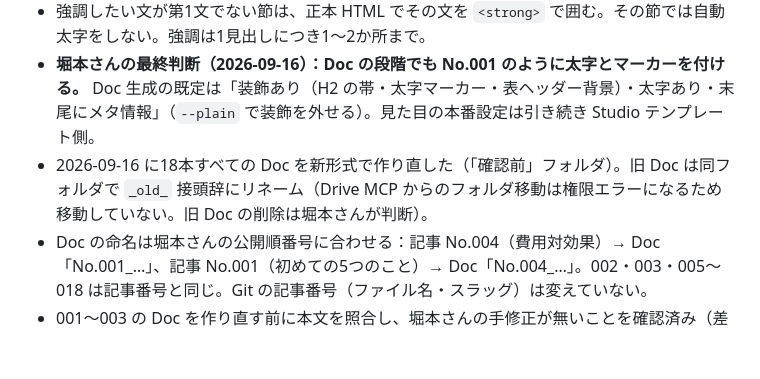
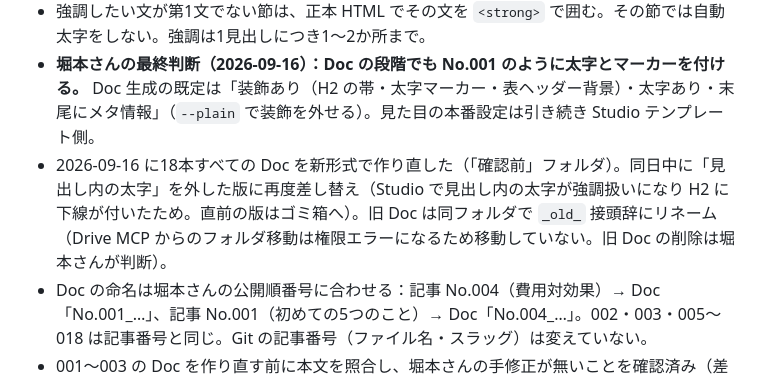
Before and after one commit to Tainen/Claude-Code, a Markdown page: tools/aeo/HANDOFF.md, the part around the change. Drawn GitHub-style; blank space fills up the shorter version.

Commit message:
HANDOFF: Doc を見出し内太字なしの版に差し替えた記録
Co-Authored-By: Claude Fable 5.1 <noreply@anthropic.com>
Claude-Session: https://claude.ai/code/session_01MVhFnc9z1iMB51uu1opxbj

```diff
--- a/tools/aeo/HANDOFF.md
+++ b/tools/aeo/HANDOFF.md
@@ -61,7 +61,7 @@
 - Google ドキュメントの段階で Studio に引き継がれるのは「太字・見出し・リスト・表・リンク」だけ。色やマーカーは貼り付け時に消える。そのため Doc 生成ツール `tools/article/make-doc-html.mjs` は、冒頭と各 H2 直下の第1文を太字にし（Studio 側でマーカーになる）、確認用にオレンジの帯・マーカー・表ヘッダー背景をインラインスタイルで付ける。
 - 強調したい文が第1文でない節は、正本 HTML でその文を `<strong>` で囲む。その節では自動太字をしない。強調は1見出しにつき1〜2か所まで。
 - **堀本さんの最終判断（2026-09-16）：Doc の段階でも No.001 のように太字とマーカーを付ける。** Doc 生成の既定は「装飾あり（H2 の帯・太字マーカー・表ヘッダー背景）・太字あり・末尾にメタ情報」（`--plain` で装飾を外せる）。見た目の本番設定は引き続き Studio テンプレート側。
-- 2026-09-16 に18本すべての Doc を新形式で作り直した（「確認前」フォルダ）。旧 Doc は同フォルダで `_old_` 接頭辞にリネーム（Drive MCP からのフォルダ移動は権限エラーになるため移動していない。旧 Doc の削除は堀本さんが判断）。
+- 2026-09-16 に18本すべての Doc を新形式で作り直した（「確認前」フォルダ）。同日中に「見出し内の太字」を外した版に再度差し替え（Studio で見出し内の太字が強調扱いになり H2 に下線が付いたため。直前の版はゴミ箱へ）。旧 Doc は同フォルダで `_old_` 接頭辞にリネーム（Drive MCP からのフォルダ移動は権限エラーになるため移動していない。旧 Doc の削除は堀本さんが判断）。
 - Doc の命名は堀本さんの公開順番号に合わせる：記事 No.004（費用対効果）→ Doc「No.001_…」、記事 No.001（初めての5つのこと）→ Doc「No.004_…」。002・003・005〜018 は記事番号と同じ。Git の記事番号（ファイル名・スラッグ）は変えていない。
 - 001〜003 の Doc を作り直す前に本文を照合し、堀本さんの手修正が無いことを確認済み（差分なし）。
 - 入稿の自動化：1記事ごとの入稿は `tools/aeo/studio-paste-prompt.md`（Claude in Chrome 用）。Doc URL を渡すと CMS アイテム作成→本文貼付→見出し・太字・リスト・表の確認→画像挿入→ボタン配置→下書き保存まで行う。公開は人。
```
